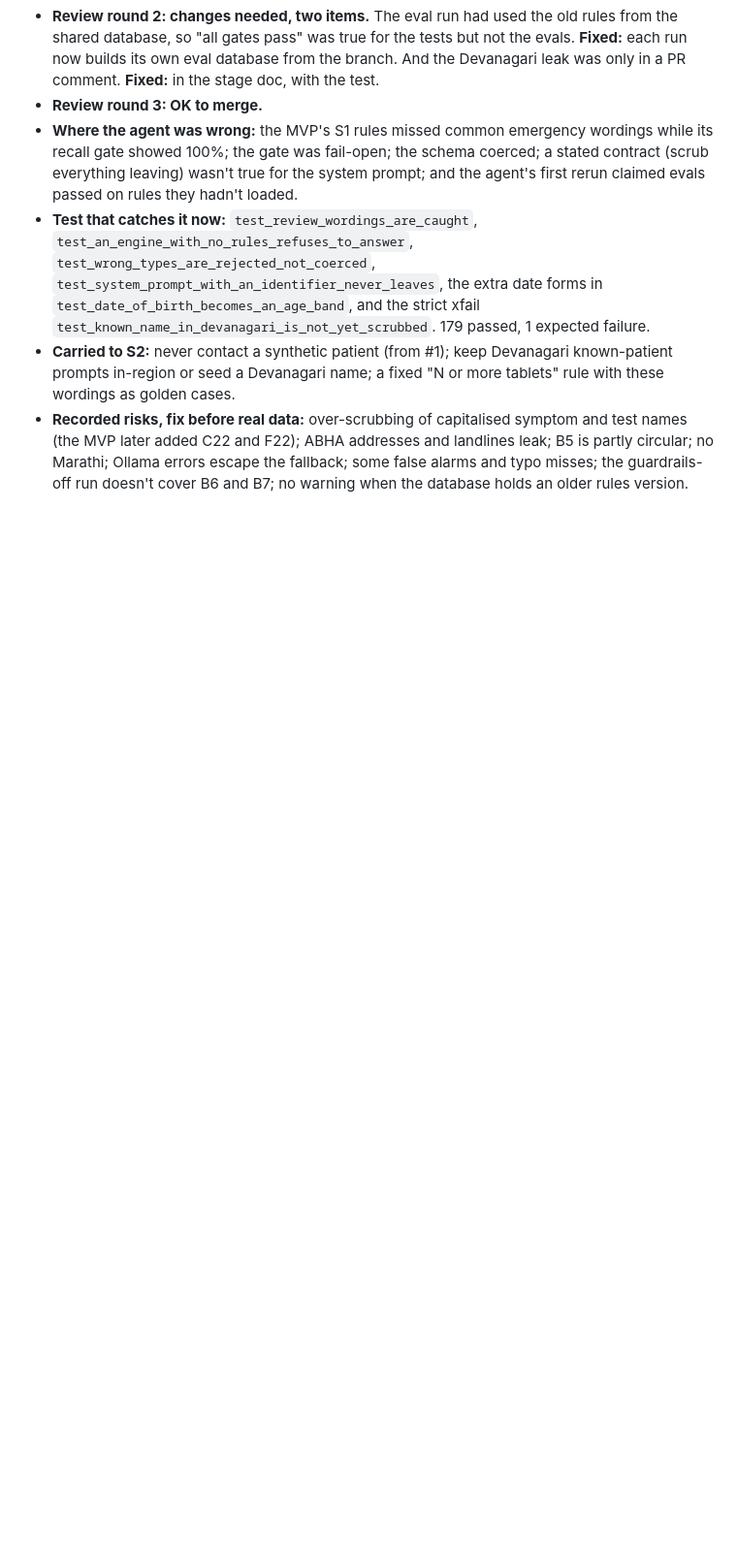
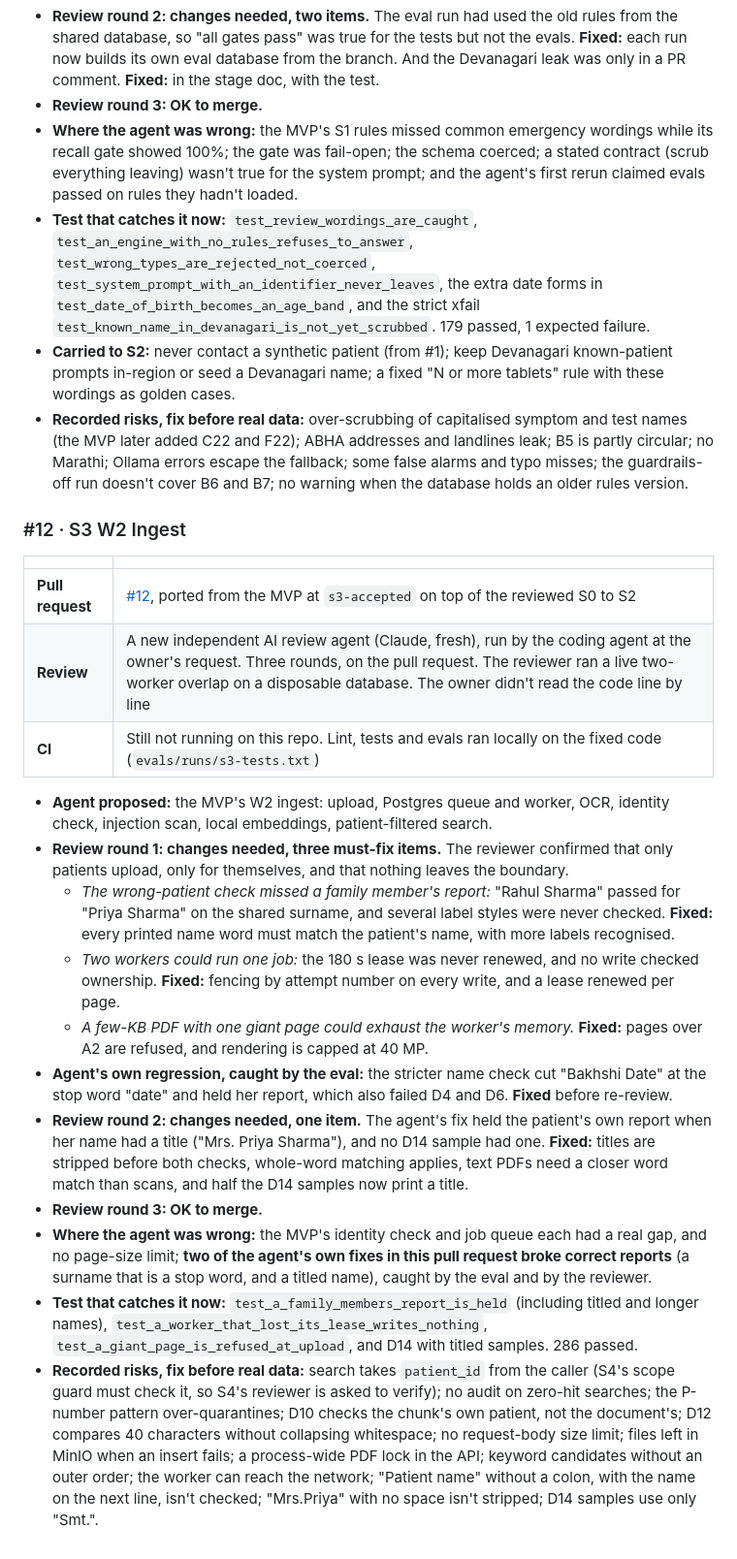
Before and after one commit to das0777/sahyog-care-companion, a Markdown page: AI-COLLABORATION.md, the part around the change. Shown at 97% size. GitHub-like rendering; blank space fills up the shorter version.

Commit message:
docs: AI-collaboration log entry for #12
Co-Authored-By: Claude Opus 5.5 <noreply@anthropic.com>

```diff
--- a/AI-COLLABORATION.md
+++ b/AI-COLLABORATION.md
@@ -68,3 +68,23 @@ Added as each pull request merges.
 - **Test that catches it now:** `test_review_wordings_are_caught`, `test_an_engine_with_no_rules_refuses_to_answer`, `test_wrong_types_are_rejected_not_coerced`, `test_system_prompt_with_an_identifier_never_leaves`, the extra date forms in `test_date_of_birth_becomes_an_age_band`, and the strict xfail `test_known_name_in_devanagari_is_not_yet_scrubbed`. 179 passed, 1 expected failure.
 - **Carried to S2:** never contact a synthetic patient (from #1); keep Devanagari known-patient prompts in-region or seed a Devanagari name; a fixed "N or more tablets" rule with these wordings as golden cases.
 - **Recorded risks, fix before real data:** over-scrubbing of capitalised symptom and test names (the MVP later added C22 and F22); ABHA addresses and landlines leak; B5 is partly circular; no Marathi; Ollama errors escape the fallback; some false alarms and typo misses; the guardrails-off run doesn't cover B6 and B7; no warning when the database holds an older rules version.
+
+### #12 · S3 W2 Ingest
+
+| | |
+|---|---|
+| **Pull request** | [#12](https://github.com/das0777/sahyog-care-companion/pull/12), ported from the MVP at `s3-accepted` on top of the reviewed S0 to S2 |
+| **Review** | A new independent AI review agent (Claude, fresh), run by the coding agent at the owner's request. Three rounds, on the pull request. The reviewer ran a live two-worker overlap on a disposable database. The owner didn't read the code line by line |
+| **CI** | Still not running on this repo. Lint, tests and evals ran locally on the fixed code (`evals/runs/s3-tests.txt`) |
+
+- **Agent proposed:** the MVP's W2 ingest: upload, Postgres queue and worker, OCR, identity check, injection scan, local embeddings, patient-filtered search.
+- **Review round 1: changes needed, three must-fix items.** The reviewer confirmed that only patients upload, only for themselves, and that nothing leaves the boundary.
+  - *The wrong-patient check missed a family member's report:* "Rahul Sharma" passed for "Priya Sharma" on the shared surname, and several label styles were never checked. **Fixed:** every printed name word must match the patient's name, with more labels recognised.
+  - *Two workers could run one job:* the 180 s lease was never renewed, and no write checked ownership. **Fixed:** fencing by attempt number on every write, and a lease renewed per page.
+  - *A few-KB PDF with one giant page could exhaust the worker's memory.* **Fixed:** pages over A2 are refused, and rendering is capped at 40 MP.
+- **Agent's own regression, caught by the eval:** the stricter name check cut "Bakhshi Date" at the stop word "date" and held her report, which also failed D4 and D6. **Fixed** before re-review.
+- **Review round 2: changes needed, one item.** The agent's fix held the patient's own report when her name had a title ("Mrs. Priya Sharma"), and no D14 sample had one. **Fixed:** titles are stripped before both checks, whole-word matching applies, text PDFs need a closer word match than scans, and half the D14 samples now print a title.
+- **Review round 3: OK to merge.**
+- **Where the agent was wrong:** the MVP's identity check and job queue each had a real gap, and no page-size limit; **two of the agent's own fixes in this pull request broke correct reports** (a surname that is a stop word, and a titled name), caught by the eval and by the reviewer.
+- **Test that catches it now:** `test_a_family_members_report_is_held` (including titled and longer names), `test_a_worker_that_lost_its_lease_writes_nothing`, `test_a_giant_page_is_refused_at_upload`, and D14 with titled samples. 286 passed.
+- **Recorded risks, fix before real data:** search takes `patient_id` from the caller (S4's scope guard must check it, so S4's reviewer is asked to verify); no audit on zero-hit searches; the P-number pattern over-quarantines; D10 checks the chunk's own patient, not the document's; D12 compares 40 characters without collapsing whitespace; no request-body size limit; files left in MinIO when an insert fails; a process-wide PDF lock in the API; keyword candidates without an outer order; the worker can reach the network; "Patient name" without a colon, with the name on the next line, isn't checked; "Mrs.Priya" with no space isn't stripped; D14 samples use only "Smt.".
```
